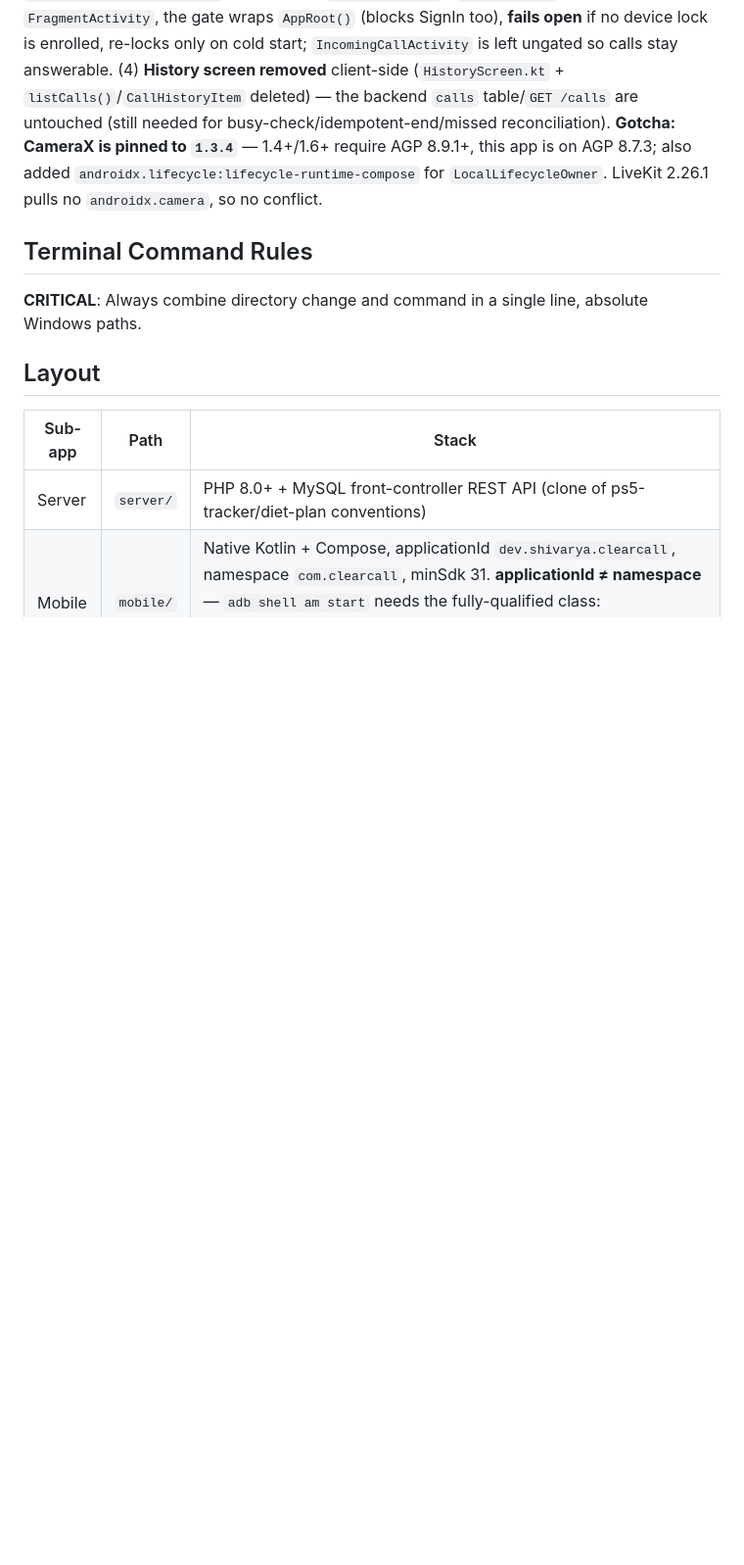
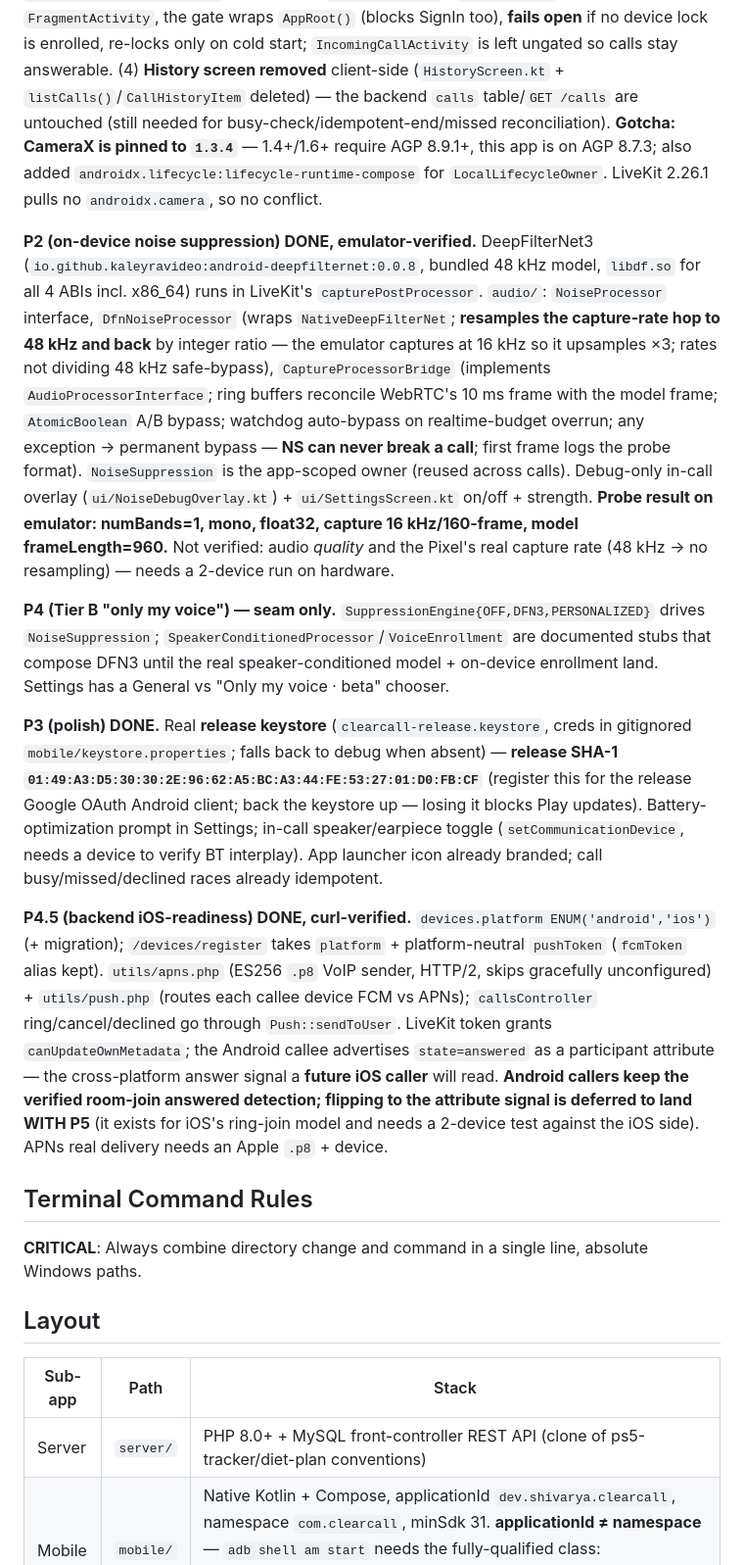
Before and after one commit to shivarya/clear-call, a Markdown page: CLAUDE.md, the part around one of its changes. Shown at 98% size. Rendered like a GitHub page; blank space fills up the shorter version.

Commit message:
docs: record P2/P3/P4-seam/P4.5 status + release SHA-1 in CLAUDE.md
Co-Authored-By: Claude Opus 4.8 <noreply@anthropic.com>

```diff
--- a/CLAUDE.md
+++ b/CLAUDE.md
@@ -6,5 +6,13 @@ Guidance for Claude Code when working inside `clear-call/`. A 1:1 internet calli
 
 **P1.5 (contact-add UX + biometric lock) DONE, emulator-verified.** (1) QR **scan** (CameraX + ML Kit `barcode-scanning`) via `ui/ScanQrScreen.kt` + **gallery decode** (system `PickVisualMedia`) — both prefill the "add friend" code field, never auto-submit; `ui/QrDecoder.kt` holds the shared `BarcodeScanner`. (2) **Copy** button for own code. (3) **Biometric app-lock** — `security/BiometricGate.kt` (ported from `voice-recorder`), `MainActivity` is now a `FragmentActivity`, the gate wraps `AppRoot()` (blocks SignIn too), **fails open** if no device lock is enrolled, re-locks only on cold start; `IncomingCallActivity` is left ungated so calls stay answerable. (4) **History screen removed** client-side (`HistoryScreen.kt` + `listCalls()`/`CallHistoryItem` deleted) — the backend `calls` table/`GET /calls` are untouched (still needed for busy-check/idempotent-end/missed reconciliation). **Gotcha: CameraX is pinned to `1.3.4`** — 1.4+/1.6+ require AGP 8.9.1+, this app is on AGP 8.7.3; also added `androidx.lifecycle:lifecycle-runtime-compose` for `LocalLifecycleOwner`. LiveKit 2.26.1 pulls no `androidx.camera`, so no conflict.
+
+**P2 (on-device noise suppression) DONE, emulator-verified.** DeepFilterNet3 (`io.github.kaleyravideo:android-deepfilternet:0.0.8`, bundled 48 kHz model, `libdf.so` for all 4 ABIs incl. x86_64) runs in LiveKit's `capturePostProcessor`. `audio/`: `NoiseProcessor` interface, `DfnNoiseProcessor` (wraps `NativeDeepFilterNet`; **resamples the capture-rate hop to 48 kHz and back** by integer ratio — the emulator captures at 16 kHz so it upsamples ×3; rates not dividing 48 kHz safe-bypass), `CaptureProcessorBridge` (implements `AudioProcessorInterface`; ring buffers reconcile WebRTC's 10 ms frame with the model frame; `AtomicBoolean` A/B bypass; watchdog auto-bypass on realtime-budget overrun; any exception → permanent bypass — **NS can never break a call**; first frame logs the probe format). `NoiseSuppression` is the app-scoped owner (reused across calls). Debug-only in-call overlay (`ui/NoiseDebugOverlay.kt`) + `ui/SettingsScreen.kt` on/off + strength. **Probe result on emulator: numBands=1, mono, float32, capture 16 kHz/160-frame, model frameLength=960.** Not verified: audio *quality* and the Pixel's real capture rate (48 kHz → no resampling) — needs a 2-device run on hardware.
+
+**P4 (Tier B "only my voice") — seam only.** `SuppressionEngine{OFF,DFN3,PERSONALIZED}` drives `NoiseSuppression`; `SpeakerConditionedProcessor`/`VoiceEnrollment` are documented stubs that compose DFN3 until the real speaker-conditioned model + on-device enrollment land. Settings has a General vs "Only my voice · beta" chooser.
+
+**P3 (polish) DONE.** Real **release keystore** (`clearcall-release.keystore`, creds in gitignored `mobile/keystore.properties`; falls back to debug when absent) — **release SHA-1 `01:49:A3:D5:30:30:2E:96:62:A5:BC:A3:44:FE:53:27:01:D0:FB:CF`** (register this for the release Google OAuth Android client; back the keystore up — losing it blocks Play updates). Battery-optimization prompt in Settings; in-call speaker/earpiece toggle (`setCommunicationDevice`, needs a device to verify BT interplay). App launcher icon already branded; call busy/missed/declined races already idempotent.
+
+**P4.5 (backend iOS-readiness) DONE, curl-verified.** `devices.platform ENUM('android','ios')` (+ migration); `/devices/register` takes `platform` + platform-neutral `pushToken` (`fcmToken` alias kept). `utils/apns.php` (ES256 `.p8` VoIP sender, HTTP/2, skips gracefully unconfigured) + `utils/push.php` (routes each callee device FCM vs APNs); `callsController` ring/cancel/declined go through `Push::sendToUser`. LiveKit token grants `canUpdateOwnMetadata`; the Android callee advertises `state=answered` as a participant attribute — the cross-platform answer signal a **future iOS caller** will read. **Android callers keep the verified room-join answered detection; flipping to the attribute signal is deferred to land WITH P5** (it exists for iOS's ring-join model and needs a 2-device test against the iOS side). APNs real delivery needs an Apple `.p8` + device.
 
 ## Terminal Command Rules
 
```
Also changed, not shown: other parts of CLAUDE.md (+1 -1 lines).
